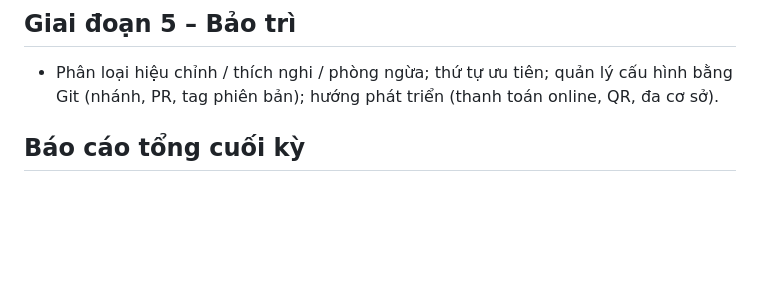
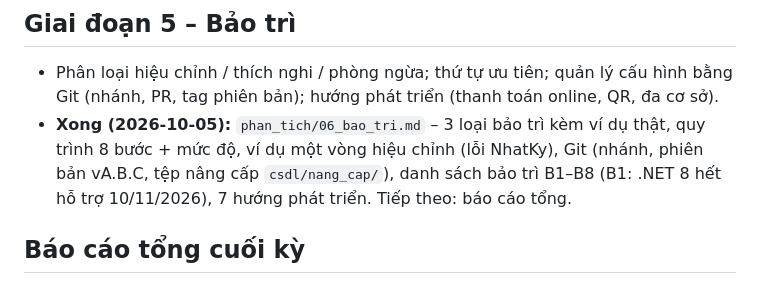
Before and after one commit to huynhhoang124/pt-httt-ql-nhom10, a Markdown page: KE_HOACH.md, the part around the change. Drawn GitHub-style; blank space fills up the shorter version.

Commit message:
GĐ5: phan_tich/06_bao_tri.md – bảo trì, quản lý cấu hình, hướng phát triển
Co-Authored-By: Claude Opus 5.5 <noreply@anthropic.com>

```diff
--- a/KE_HOACH.md
+++ b/KE_HOACH.md
@@ -118,6 +118,7 @@ Mở đầu → 3.1–3.6 (gộp từ `thiet_ke/01–06`, giữ đánh số 3.k
 
 ## Giai đoạn 5 – Bảo trì
 - Phân loại hiệu chỉnh / thích nghi / phòng ngừa; thứ tự ưu tiên; quản lý cấu hình bằng Git (nhánh, PR, tag phiên bản); hướng phát triển (thanh toán online, QR, đa cơ sở).
+- **Xong (2026-10-05):** `phan_tich/06_bao_tri.md` – 3 loại bảo trì kèm ví dụ thật, quy trình 8 bước + mức độ, ví dụ một vòng hiệu chỉnh (lỗi NhatKy), Git (nhánh, phiên bản vA.B.C, tệp nâng cấp `csdl/nang_cap/`), danh sách bảo trì B1–B8 (B1: .NET 8 hết hỗ trợ 10/11/2026), 7 hướng phát triển. Tiếp theo: báo cáo tổng.
 
 ## Báo cáo tổng cuối kỳ
 `bao_cao/Bao_cao_tong_Nhom_10.docx/.pdf` = BT1 + GĐ1 → GĐ5 theo khung báo cáo phân tích trong lý thuyết.
```
Also changed, not shown: phan_tich/06_bao_tri.md (added, +129 -0 lines).
